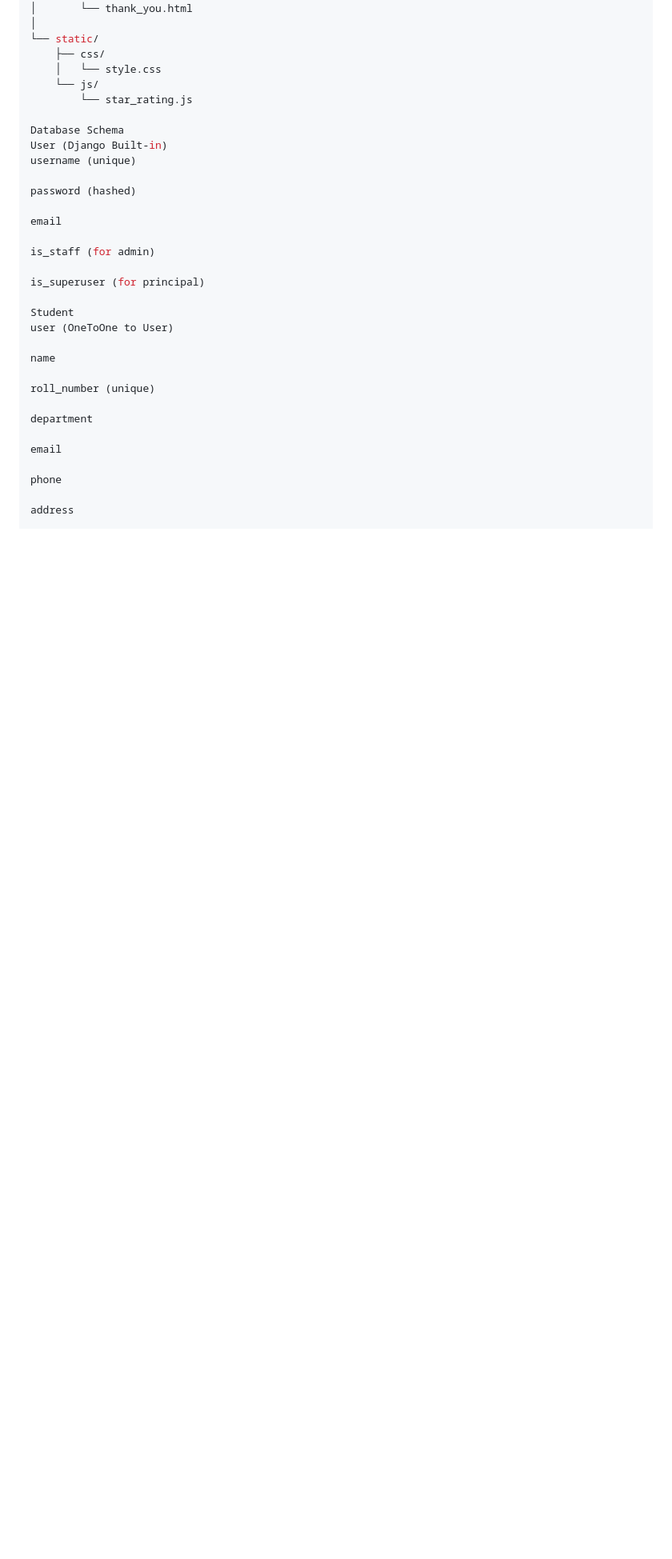
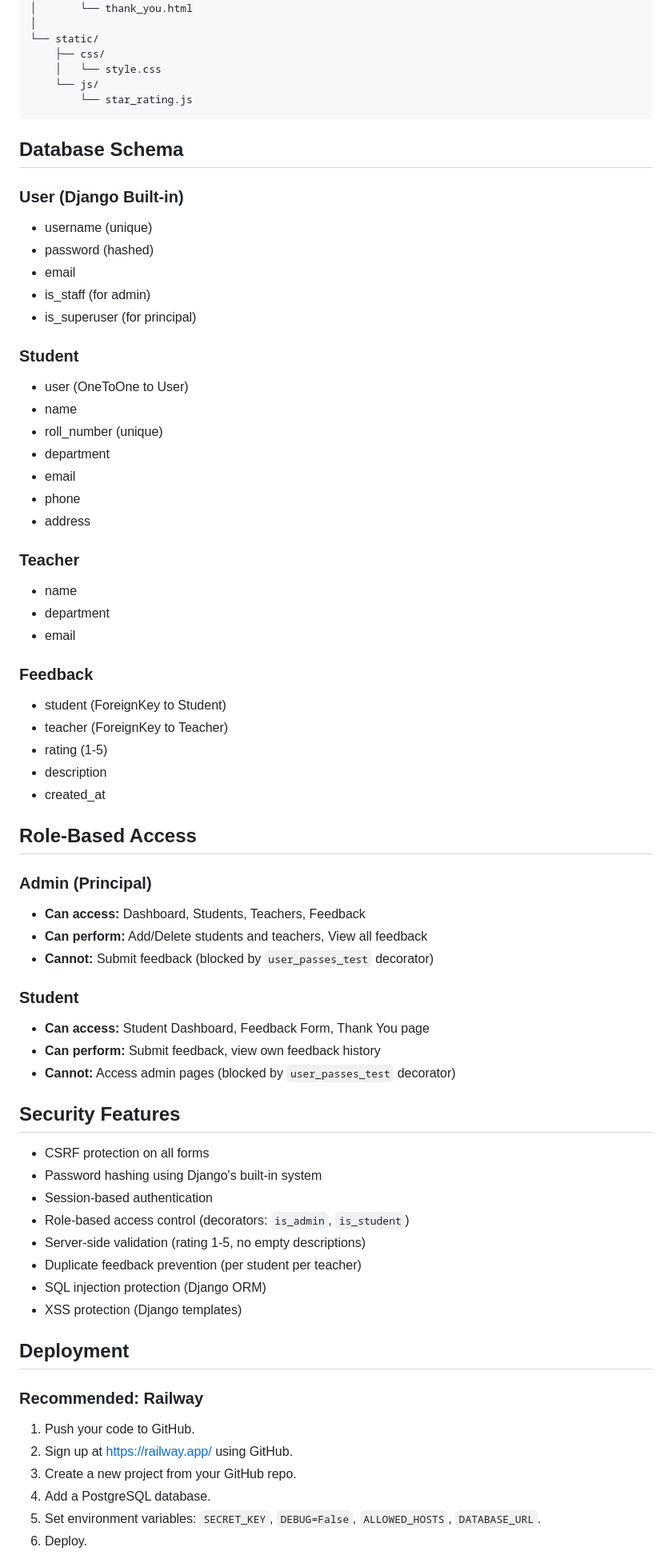
Before and after one commit to Priyaa-11/Feedback_Management_System, a Markdown page: README.md, the part around one of its changes. Shown at 80% size. Drawn GitHub-style; blank space fills up the shorter version.

Commit message:
Fix README formatting

````diff
--- a/README.md
+++ b/README.md
@@ -209,31 +208,68 @@ feedback_management_system/
     │   └── style.css
     └── js/
         └── star_rating.js
+```
 
-Database Schema
-User (Django Built-in)
-username (unique)
+## Database Schema
 
-password (hashed)
+### User (Django Built-in)
+- username (unique)
+- password (hashed)
+- email
+- is_staff (for admin)
+- is_superuser (for principal)
 
-email
+### Student
+- user (OneToOne to User)
+- name
+- roll_number (unique)
+- department
+- email
+- phone
+- address
 
-is_staff (for admin)
+### Teacher
+- name
+- department
+- email
 
-is_superuser (for principal)
+### Feedback
+- student (ForeignKey to Student)
+- teacher (ForeignKey to Teacher)
+- rating (1-5)
+- description
+- created_at
 
-Student
-user (OneToOne to User)
+## Role-Based Access
 
-name
+### Admin (Principal)
+- **Can access:** Dashboard, Students, Teachers, Feedback
+- **Can perform:** Add/Delete students and teachers, View all feedback
+- **Cannot:** Submit feedback (blocked by `user_passes_test` decorator)
 
-roll_number (unique)
+### Student
+- **Can access:** Student Dashboard, Feedback Form, Thank You page
+- **Can perform:** Submit feedback, view own feedback history
+- **Cannot:** Access admin pages (blocked by `user_passes_test` decorator)
 
-department
+## Security Features
 
-email
+- CSRF protection on all forms
+- Password hashing using Django's built-in system
+- Session-based authentication
+- Role-based access control (decorators: `is_admin`, `is_student`)
+- Server-side validation (rating 1-5, no empty descriptions)
+- Duplicate feedback prevention (per student per teacher)
+- SQL injection protection (Django ORM)
+- XSS protection (Django templates)
 
-phone
+## Deployment
 
-address
+### Recommended: Railway
+1. Push your code to GitHub.
+2. Sign up at https://railway.app/ using GitHub.
+3. Create a new project from your GitHub repo.
+4. Add a PostgreSQL database.
+5. Set environment variables: `SECRET_KEY`, `DEBUG=False`, `ALLOWED_HOSTS`, `DATABASE_URL`.
+6. Deploy.
 
````
Also changed, not shown: other parts of README.md (+113 -176 lines).
